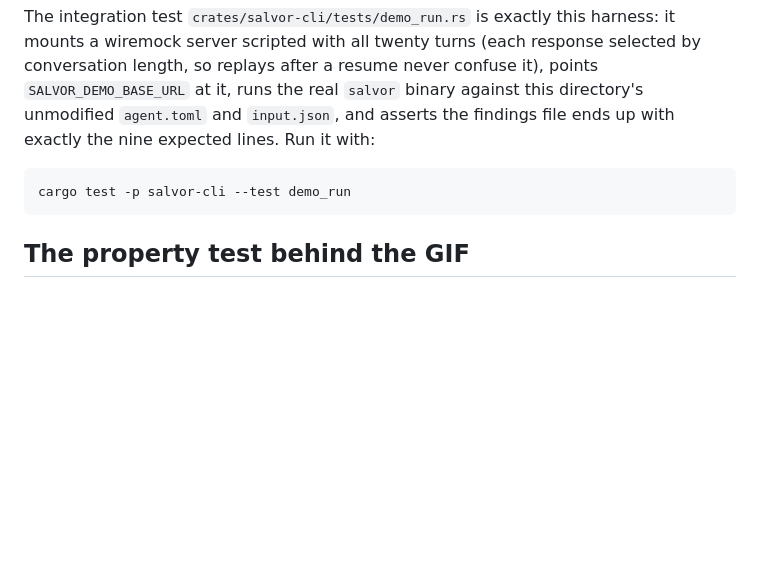
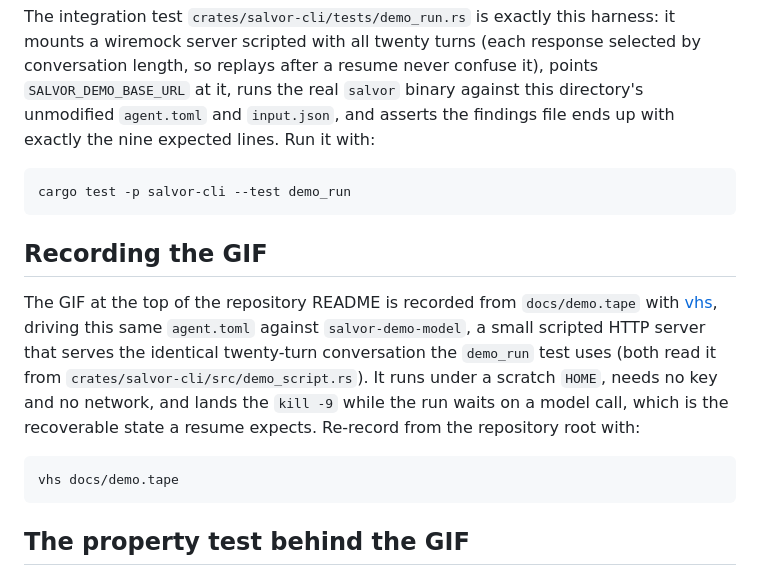
Before and after one commit to joseym/salvor, a Markdown page: demo/README.md, the part around the change. Drawn GitHub-style; blank space fills up the shorter version.

````diff
--- a/demo/README.md
+++ b/demo/README.md
@@ -85,6 +85,21 @@ Run it with:
 cargo test -p salvor-cli --test demo_run
 ```
 
+## Recording the GIF
+
+The GIF at the top of the repository README is recorded from `docs/demo.tape`
+with [vhs](https://github.com/charmbracelet/vhs), driving this same
+`agent.toml` against `salvor-demo-model`, a small scripted HTTP server that
+serves the identical twenty-turn conversation the `demo_run` test uses (both
+read it from `crates/salvor-cli/src/demo_script.rs`). It runs under a scratch
+`HOME`, needs no key and no network, and lands the `kill -9` while the run
+waits on a model call, which is the recoverable state a resume expects.
+Re-record from the repository root with:
+
+```sh
+vhs docs/demo.tape
+```
+
 ## The property test behind the GIF
 
 The demo is one kill at one boundary. The release gate behind it is
````
Also changed, not shown: README.md (+34 -1 lines), docs/demo.gif (added), 6 other files.
